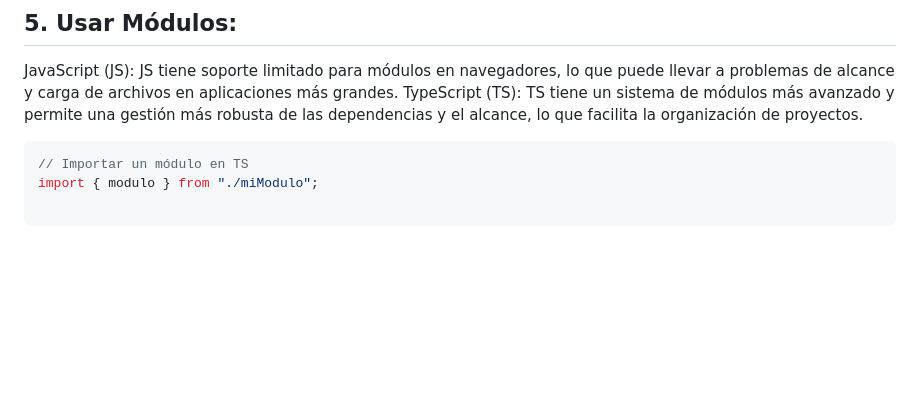
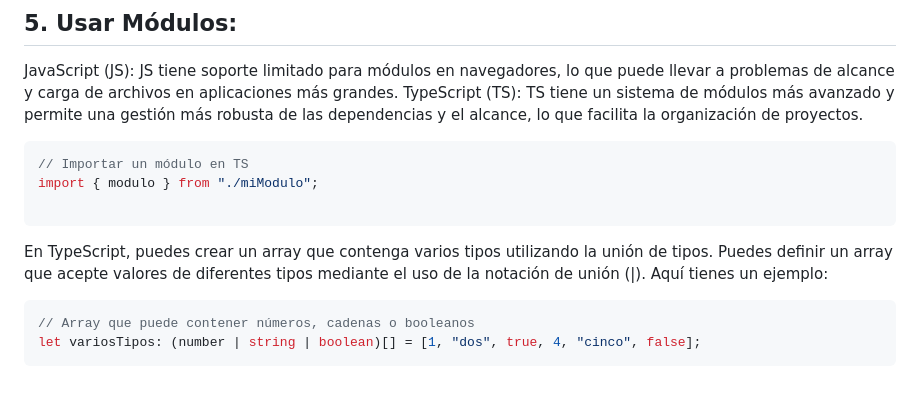
Before and after one commit to aeonmerx/TYPESCRIPT, a Markdown page: README.md, the part around the change. Rendered like a GitHub page; blank space fills up the shorter version.

````diff
--- a/README.md
+++ b/README.md
@@ -66,3 +66,9 @@ TypeScript (TS): TS tiene un sistema de módulos más avanzado y permite una ges
 import { modulo } from "./miModulo";
 
 ```
+
+En TypeScript, puedes crear un array que contenga varios tipos utilizando la unión de tipos. Puedes definir un array que acepte valores de diferentes tipos mediante el uso de la notación de unión (|). Aquí tienes un ejemplo:
+```typescript
+// Array que puede contener números, cadenas o booleanos
+let variosTipos: (number | string | boolean)[] = [1, "dos", true, 4, "cinco", false];
+```
````
